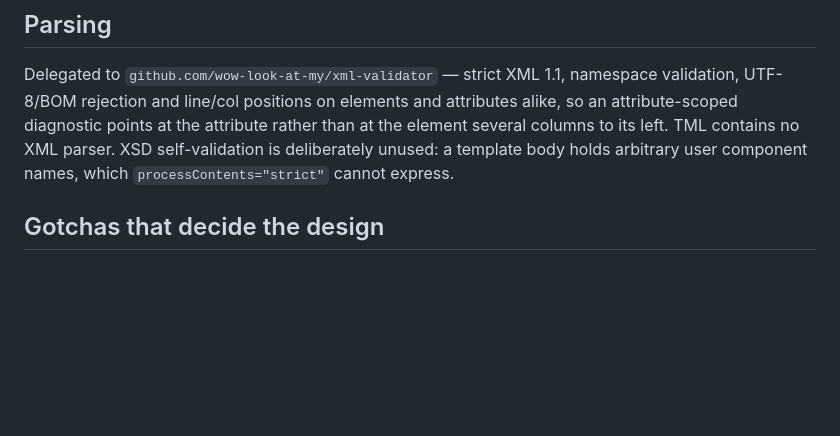
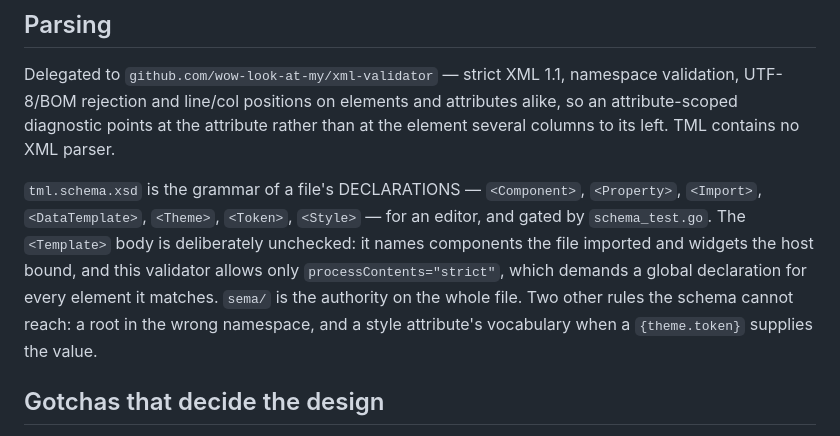
Before and after one commit to wow-look-at-my/tml, a Markdown page: CLAUDE.md, the part around the change. Drawn GitHub-style; blank space fills up the shorter version.

```diff
--- a/CLAUDE.md
+++ b/CLAUDE.md
@@ -98,8 +98,14 @@ how many there are in all, which takes a 10 000-row transcript from 758 ms a fra
 
 Delegated to `github.com/wow-look-at-my/xml-validator` — strict XML 1.1, namespace validation, UTF-8/BOM rejection and
 line/col positions on elements and attributes alike, so an attribute-scoped diagnostic points at the attribute rather
-than at the element several columns to its left. TML contains no XML parser. XSD self-validation is deliberately unused: a template body holds
-arbitrary user component names, which `processContents="strict"` cannot express.
+than at the element several columns to its left. TML contains no XML parser.
+
+`tml.schema.xsd` is the grammar of a file's DECLARATIONS — `<Component>`, `<Property>`, `<Import>`, `<DataTemplate>`,
+`<Theme>`, `<Token>`, `<Style>` — for an editor, and gated by `schema_test.go`. The `<Template>` body is deliberately
+unchecked: it names components the file imported and widgets the host bound, and this validator allows only
+`processContents="strict"`, which demands a global declaration for every element it matches. `sema/` is the authority on
+the whole file. Two other rules the schema cannot reach: a root in the wrong namespace, and a style attribute's
+vocabulary when a `{theme.token}` supplies the value.
 
 ## Gotchas that decide the design
 
```
Also changed, not shown: docs/language.md (+27 -0 lines).
